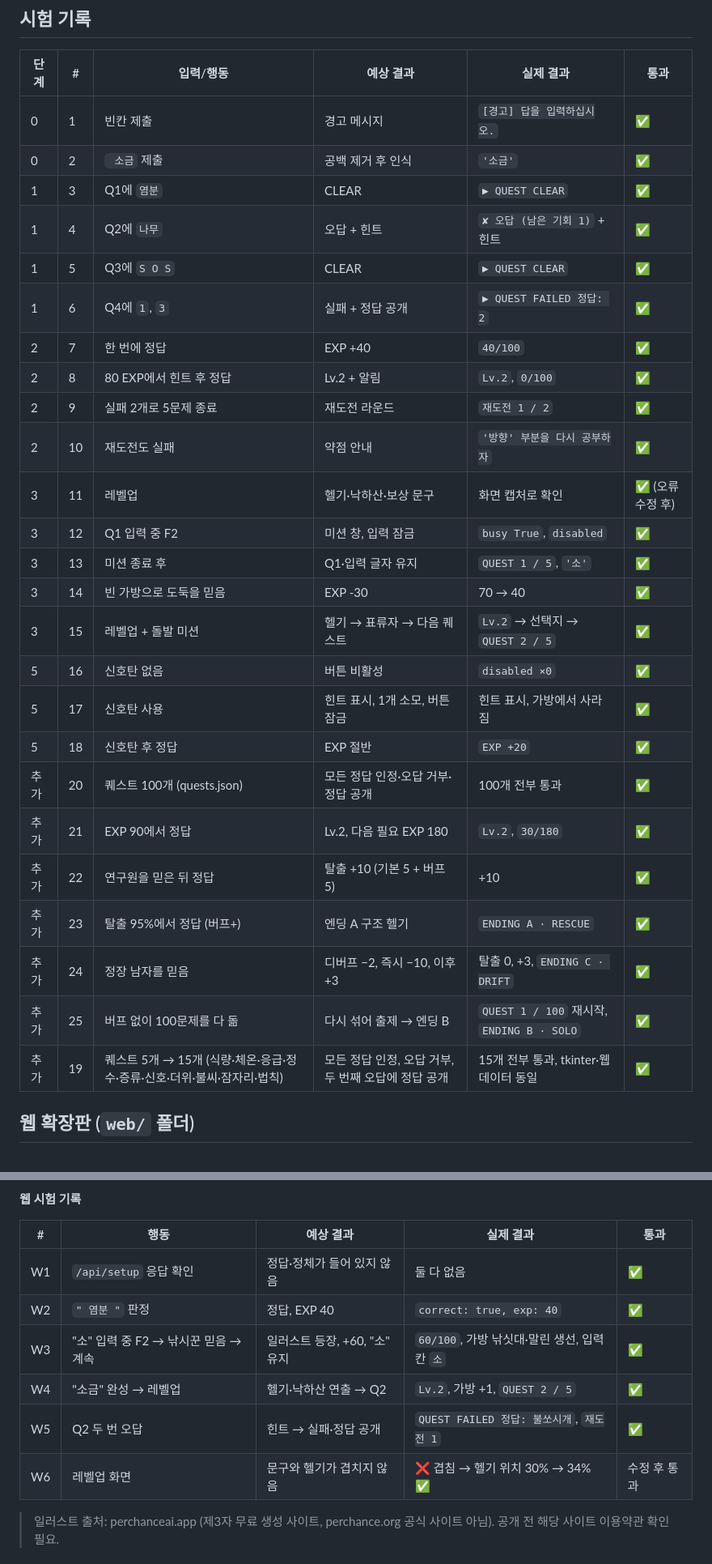
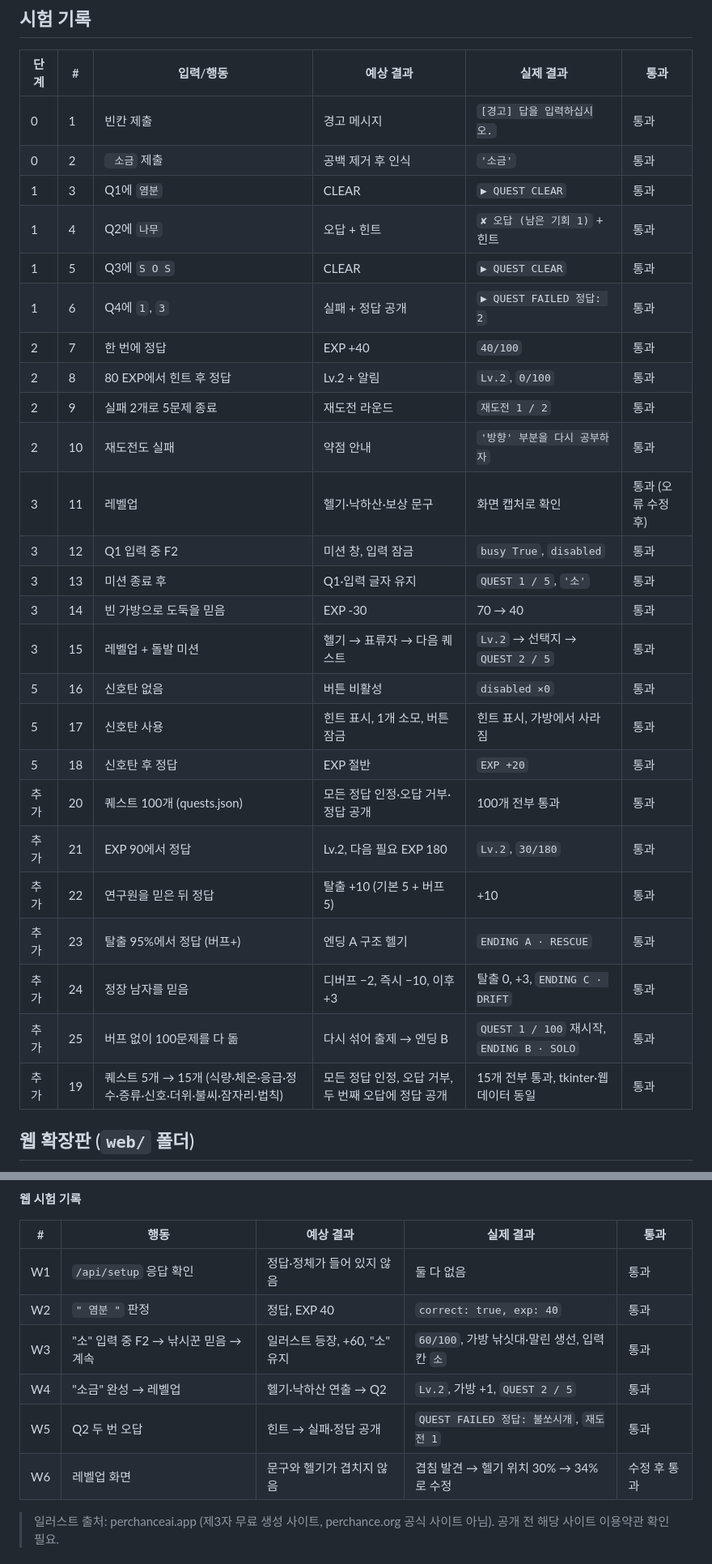
Before and after one commit to leesm3528-netizen/island-survival-system, a Markdown page: README.md, 2 parts joined by grey strips. Shown at 81% size. Drawn GitHub-style.

Commit message:
README 이모지 정리

```diff
--- a/README.md
+++ b/README.md
@@ -85,31 +85,31 @@
 
 | 단계 | # | 입력/행동 | 예상 결과 | 실제 결과 | 통과 |
 |---|---|---|---|---|---|
-| 0 | 1 | 빈칸 제출 | 경고 메시지 | `[경고] 답을 입력하십시오.` | ✅ |
-| 0 | 2 | `  소금 ` 제출 | 공백 제거 후 인식 | `'소금'` | ✅ |
-| 1 | 3 | Q1에 `염분` | CLEAR | `▶ QUEST CLEAR` | ✅ |
-| 1 | 4 | Q2에 `나무` | 오답 + 힌트 | `✘ 오답 (남은 기회 1)` + 힌트 | ✅ |
-| 1 | 5 | Q3에 ` S O S ` | CLEAR | `▶ QUEST CLEAR` | ✅ |
-| 1 | 6 | Q4에 `1`, `3` | 실패 + 정답 공개 | `▶ QUEST FAILED 정답: 2` | ✅ |
-| 2 | 7 | 한 번에 정답 | EXP +40 | `40/100` | ✅ |
-| 2 | 8 | 80 EXP에서 힌트 후 정답 | Lv.2 + 알림 | `Lv.2`, `0/100` | ✅ |
-| 2 | 9 | 실패 2개로 5문제 종료 | 재도전 라운드 | `재도전 1 / 2` | ✅ |
-| 2 | 10 | 재도전도 실패 | 약점 안내 | `'방향' 부분을 다시 공부하자` | ✅ |
-| 3 | 11 | 레벨업 | 헬기·낙하산·보상 문구 | 화면 캡처로 확인 | ✅ (오류 수정 후) |
-| 3 | 12 | Q1 입력 중 F2 | 미션 창, 입력 잠금 | `busy True`, `disabled` | ✅ |
-| 3 | 13 | 미션 종료 후 | Q1·입력 글자 유지 | `QUEST 1 / 5`, `'소'` | ✅ |
-| 3 | 14 | 빈 가방으로 도둑을 믿음 | EXP -30 | 70 → 40 | ✅ |
-| 3 | 15 | 레벨업 + 돌발 미션 | 헬기 → 표류자 → 다음 퀘스트 | `Lv.2` → 선택지 → `QUEST 2 / 5` | ✅ |
-| 5 | 16 | 신호탄 없음 | 버튼 비활성 | `disabled ×0` | ✅ |
-| 5 | 17 | 신호탄 사용 | 힌트 표시, 1개 소모, 버튼 잠금 | 힌트 표시, 가방에서 사라짐 | ✅ |
-| 5 | 18 | 신호탄 후 정답 | EXP 절반 | `EXP +20` | ✅ |
-| 추가 | 20 | 퀘스트 100개 (quests.json) | 모든 정답 인정·오답 거부·정답 공개 | 100개 전부 통과 | ✅ |
-| 추가 | 21 | EXP 90에서 정답 | Lv.2, 다음 필요 EXP 180 | `Lv.2`, `30/180` | ✅ |
-| 추가 | 22 | 연구원을 믿은 뒤 정답 | 탈출 +10 (기본 5 + 버프 5) | +10 | ✅ |
-| 추가 | 23 | 탈출 95%에서 정답 (버프+) | 엔딩 A 구조 헬기 | `ENDING A · RESCUE` | ✅ |
-| 추가 | 24 | 정장 남자를 믿음 | 디버프 −2, 즉시 −10, 이후 +3 | 탈출 0, +3, `ENDING C · DRIFT` | ✅ |
-| 추가 | 25 | 버프 없이 100문제를 다 돎 | 다시 섞어 출제 → 엔딩 B | `QUEST 1 / 100` 재시작, `ENDING B · SOLO` | ✅ |
-| 추가 | 19 | 퀘스트 5개 → 15개 (식량·체온·응급·정수·증류·신호·더위·불씨·잠자리·법칙) | 모든 정답 인정, 오답 거부, 두 번째 오답에 정답 공개 | 15개 전부 통과, tkinter·웹 데이터 동일 | ✅ |
+| 0 | 1 | 빈칸 제출 | 경고 메시지 | `[경고] 답을 입력하십시오.` | 통과 |
+| 0 | 2 | `  소금 ` 제출 | 공백 제거 후 인식 | `'소금'` | 통과 |
+| 1 | 3 | Q1에 `염분` | CLEAR | `▶ QUEST CLEAR` | 통과 |
+| 1 | 4 | Q2에 `나무` | 오답 + 힌트 | `✘ 오답 (남은 기회 1)` + 힌트 | 통과 |
+| 1 | 5 | Q3에 ` S O S ` | CLEAR | `▶ QUEST CLEAR` | 통과 |
+| 1 | 6 | Q4에 `1`, `3` | 실패 + 정답 공개 | `▶ QUEST FAILED 정답: 2` | 통과 |
+| 2 | 7 | 한 번에 정답 | EXP +40 | `40/100` | 통과 |
+| 2 | 8 | 80 EXP에서 힌트 후 정답 | Lv.2 + 알림 | `Lv.2`, `0/100` | 통과 |
+| 2 | 9 | 실패 2개로 5문제 종료 | 재도전 라운드 | `재도전 1 / 2` | 통과 |
+| 2 | 10 | 재도전도 실패 | 약점 안내 | `'방향' 부분을 다시 공부하자` | 통과 |
+| 3 | 11 | 레벨업 | 헬기·낙하산·보상 문구 | 화면 캡처로 확인 | 통과 (오류 수정 후) |
+| 3 | 12 | Q1 입력 중 F2 | 미션 창, 입력 잠금 | `busy True`, `disabled` | 통과 |
+| 3 | 13 | 미션 종료 후 | Q1·입력 글자 유지 | `QUEST 1 / 5`, `'소'` | 통과 |
+| 3 | 14 | 빈 가방으로 도둑을 믿음 | EXP -30 | 70 → 40 | 통과 |
+| 3 | 15 | 레벨업 + 돌발 미션 | 헬기 → 표류자 → 다음 퀘스트 | `Lv.2` → 선택지 → `QUEST 2 / 5` | 통과 |
+| 5 | 16 | 신호탄 없음 | 버튼 비활성 | `disabled ×0` | 통과 |
+| 5 | 17 | 신호탄 사용 | 힌트 표시, 1개 소모, 버튼 잠금 | 힌트 표시, 가방에서 사라짐 | 통과 |
+| 5 | 18 | 신호탄 후 정답 | EXP 절반 | `EXP +20` | 통과 |
+| 추가 | 20 | 퀘스트 100개 (quests.json) | 모든 정답 인정·오답 거부·정답 공개 | 100개 전부 통과 | 통과 |
+| 추가 | 21 | EXP 90에서 정답 | Lv.2, 다음 필요 EXP 180 | `Lv.2`, `30/180` | 통과 |
+| 추가 | 22 | 연구원을 믿은 뒤 정답 | 탈출 +10 (기본 5 + 버프 5) | +10 | 통과 |
+| 추가 | 23 | 탈출 95%에서 정답 (버프+) | 엔딩 A 구조 헬기 | `ENDING A · RESCUE` | 통과 |
+| 추가 | 24 | 정장 남자를 믿음 | 디버프 −2, 즉시 −10, 이후 +3 | 탈출 0, +3, `ENDING C · DRIFT` | 통과 |
+| 추가 | 25 | 버프 없이 100문제를 다 돎 | 다시 섞어 출제 → 엔딩 B | `QUEST 1 / 100` 재시작, `ENDING B · SOLO` | 통과 |
+| 추가 | 19 | 퀘스트 5개 → 15개 (식량·체온·응급·정수·증류·신호·더위·불씨·잠자리·법칙) | 모든 정답 인정, 오답 거부, 두 번째 오답에 정답 공개 | 15개 전부 통과, tkinter·웹 데이터 동일 | 통과 |
 
 ## 웹 확장판 (`web/` 폴더)
 
@@ -149,12 +149,12 @@ py app.py
 
 | # | 행동 | 예상 결과 | 실제 결과 | 통과 |
 |---|---|---|---|---|
-| W1 | `/api/setup` 응답 확인 | 정답·정체가 들어 있지 않음 | 둘 다 없음 | ✅ |
-| W2 | `" 염분 "` 판정 | 정답, EXP 40 | `correct: true, exp: 40` | ✅ |
-| W3 | "소" 입력 중 F2 → 낚시꾼 믿음 → 계속 | 일러스트 등장, +60, "소" 유지 | `60/100`, 가방 낚싯대·말린 생선, 입력칸 `소` | ✅ |
-| W4 | "소금" 완성 → 레벨업 | 헬기·낙하산 연출 → Q2 | `Lv.2`, 가방 +1, `QUEST 2 / 5` | ✅ |
-| W5 | Q2 두 번 오답 | 힌트 → 실패·정답 공개 | `QUEST FAILED 정답: 불쏘시개`, `재도전 1` | ✅ |
-| W6 | 레벨업 화면 | 문구와 헬기가 겹치지 않음 | ❌ 겹침 → 헬기 위치 30% → 34% ✅ | 수정 후 통과 |
+| W1 | `/api/setup` 응답 확인 | 정답·정체가 들어 있지 않음 | 둘 다 없음 | 통과 |
+| W2 | `" 염분 "` 판정 | 정답, EXP 40 | `correct: true, exp: 40` | 통과 |
+| W3 | "소" 입력 중 F2 → 낚시꾼 믿음 → 계속 | 일러스트 등장, +60, "소" 유지 | `60/100`, 가방 낚싯대·말린 생선, 입력칸 `소` | 통과 |
+| W4 | "소금" 완성 → 레벨업 | 헬기·낙하산 연출 → Q2 | `Lv.2`, 가방 +1, `QUEST 2 / 5` | 통과 |
+| W5 | Q2 두 번 오답 | 힌트 → 실패·정답 공개 | `QUEST FAILED 정답: 불쏘시개`, `재도전 1` | 통과 |
+| W6 | 레벨업 화면 | 문구와 헬기가 겹치지 않음 | 겹침 발견 → 헬기 위치 30% → 34%로 수정 | 수정 후 통과 |
 
 > 일러스트 출처: perchanceai.app (제3자 무료 생성 사이트, perchance.org 공식 사이트 아님). 공개 전 해당 사이트 이용약관 확인 필요.
 
```
Also changed, not shown: other parts of README.md (+5 -5 lines).
